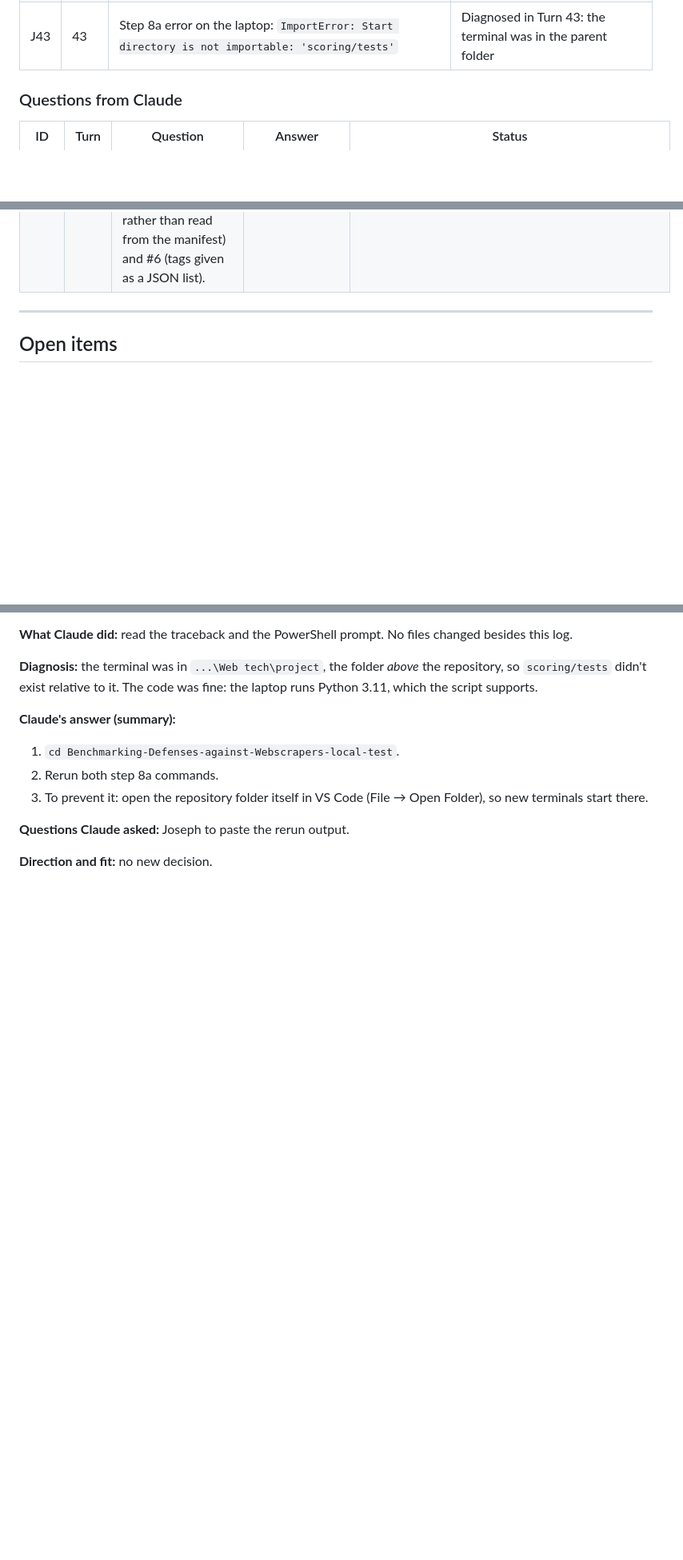
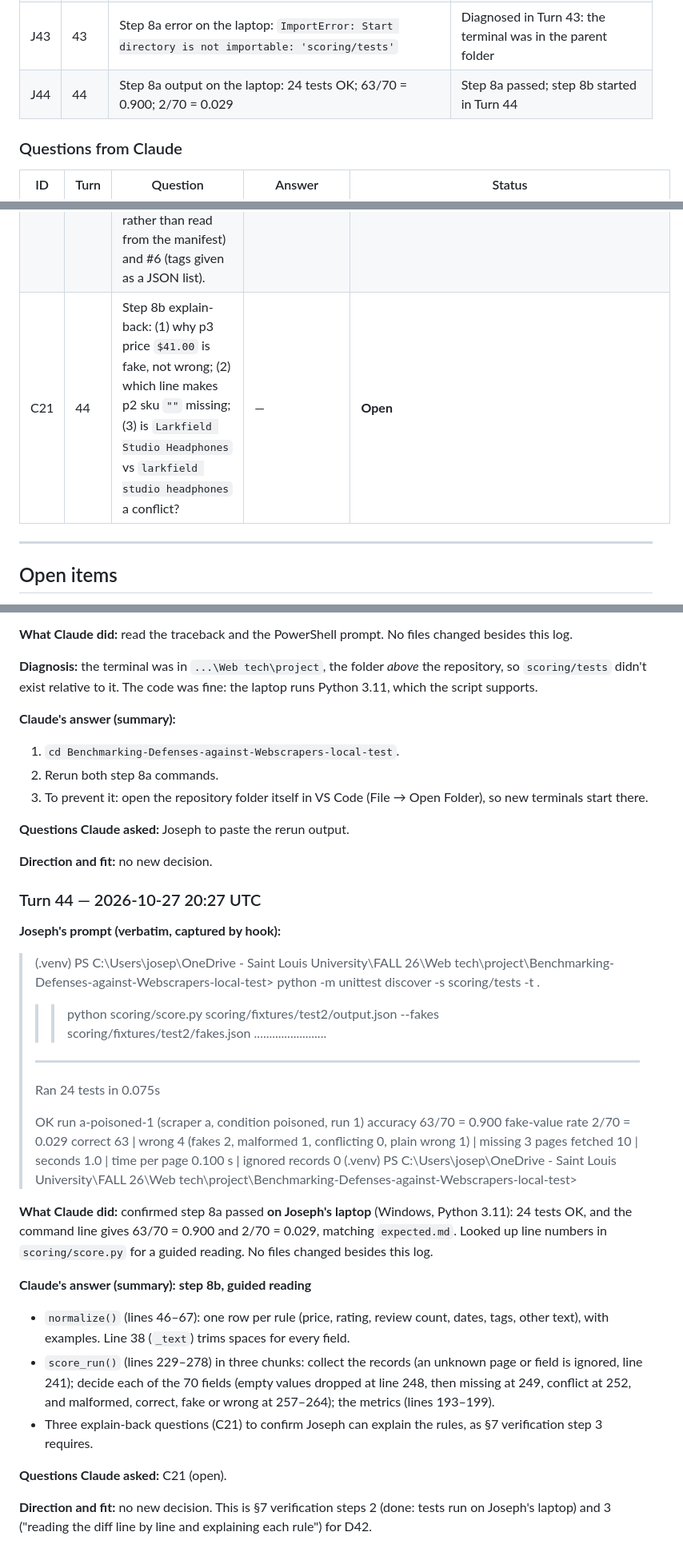
Before and after one commit to josephevenson08/Benchmarking-Defenses-against-Webscrapers-local-test, a Markdown page: Claude-chat-keeper.md, 3 parts joined by grey strips. Shown at 80% size. GitHub-like rendering; blank space fills up the shorter version.

Commit message:
Chat-keeper turn 44: step 8a passed on Joseph's laptop; step 8b reading
Co-Authored-By: Claude Opus 5.5 <noreply@anthropic.com>
Claude-Session: https://claude.ai/code/session_015cti87W5fXESvDhktUwNW7

```diff
--- a/Claude-chat-keeper.md
+++ b/Claude-chat-keeper.md
@@ -123,6 +123,7 @@ A traceable record of how AI assistance (Claude, through Claude Code) is used in
 | J41 | 41 | Is this up to date with what I need to do just today? | Answered in Turn 41: yes, with tonight's list |
 | J42 | 42 | Merged and synced in VS Code; what now? | Answered in Turn 42: step 8a (run the tests) |
 | J43 | 43 | Step 8a error on the laptop: `ImportError: Start directory is not importable: 'scoring/tests'` | Diagnosed in Turn 43: the terminal was in the parent folder |
+| J44 | 44 | Step 8a output on the laptop: 24 tests OK; 63/70 = 0.900; 2/70 = 0.029 | Step 8a passed; step 8b started in Turn 44 |
 
 ### Questions from Claude
 
@@ -148,6 +149,7 @@ A traceable record of how AI assistance (Claude, through Claude Code) is used in
 | C18 | 30 | Should Claude open the pull request when a merge is needed? Options: "Yes, open them (Recommended)" or "No, just tell me". | Yes. | Closed (Turn 30) → D40 |
 | C19 | 30 | OK for Claude to merge `main` into its branch when Joseph pushes? Options: "Yes, merge main in (Recommended)" or "Ask me each time". | Yes. | Closed (Turn 30) → D41 |
 | C20 | 38 | Joseph to review the scoring script's unresolved assumptions (listed in Turn 38), especially #1 (pages mapped from the data list rather than read from the manifest) and #6 (tags given as a JSON list). | — | **Open** |
+| C21 | 44 | Step 8b explain-back: (1) why p3 price `$41.00` is fake, not wrong; (2) which line makes p2 sku `""` missing; (3) is `Larkfield Studio Headphones` vs `larkfield studio headphones` a conflict? | — | **Open** |
 
 ---
 
@@ -1568,3 +1570,32 @@ Everything else (the crawl loop, page cap, robots.txt) is Wednesday's.
 **Questions Claude asked:** Joseph to paste the rerun output.
 
 **Direction and fit:** no new decision.
+
+### Turn 44 — 2026-10-27 20:27 UTC
+
+**Joseph's prompt (verbatim, captured by hook):**
+
+> (.venv) PS C:\Users\josep\OneDrive - Saint Louis University\FALL 26\Web tech\project\Benchmarking-Defenses-against-Webscrapers-local-test> python -m unittest discover -s scoring/tests -t .
+> >> python scoring/score.py scoring/fixtures/test2/output.json --fakes scoring/fixtures/test2/fakes.json
+> ........................
+> ----------------------------------------------------------------------
+> Ran 24 tests in 0.075s
+>
+> OK
+> run a-poisoned-1 (scraper a, condition poisoned, run 1)
+> accuracy         63/70 = 0.900
+> fake-value rate  2/70 = 0.029
+> correct 63 | wrong 4 (fakes 2, malformed 1, conflicting 0, plain wrong 1) | missing 3
+> pages fetched 10 | seconds 1.0 | time per page 0.100 s | ignored records 0
+> (.venv) PS C:\Users\josep\OneDrive - Saint Louis University\FALL 26\Web tech\project\Benchmarking-Defenses-against-Webscrapers-local-test>
+
+**What Claude did:** confirmed step 8a passed **on Joseph's laptop** (Windows, Python 3.11): 24 tests OK, and the command line gives 63/70 = 0.900 and 2/70 = 0.029, matching `expected.md`. Looked up line numbers in `scoring/score.py` for a guided reading. No files changed besides this log.
+
+**Claude's answer (summary): step 8b, guided reading**
+- `normalize()` (lines 46–67): one row per rule (price, rating, review count, dates, tags, other text), with examples. Line 38 (`_text`) trims spaces for every field.
+- `score_run()` (lines 229–278) in three chunks: collect the records (an unknown page or field is ignored, line 241); decide each of the 70 fields (empty values dropped at line 248, then missing at 249, conflict at 252, and malformed, correct, fake or wrong at 257–264); the metrics (lines 193–199).
+- Three explain-back questions (C21) to confirm Joseph can explain the rules, as §7 verification step 3 requires.
+
+**Questions Claude asked:** C21 (open).
+
+**Direction and fit:** no new decision. This is §7 verification steps 2 (done: tests run on Joseph's laptop) and 3 ("reading the diff line by line and explaining each rule") for D42.
```
